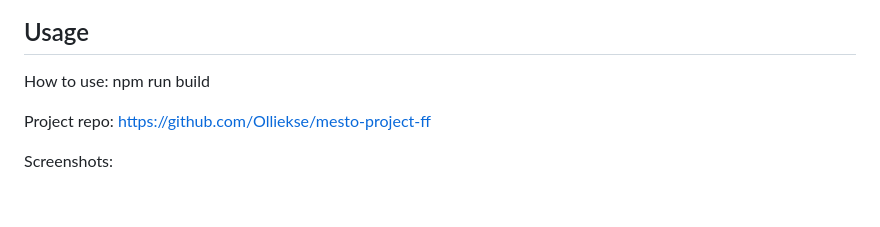
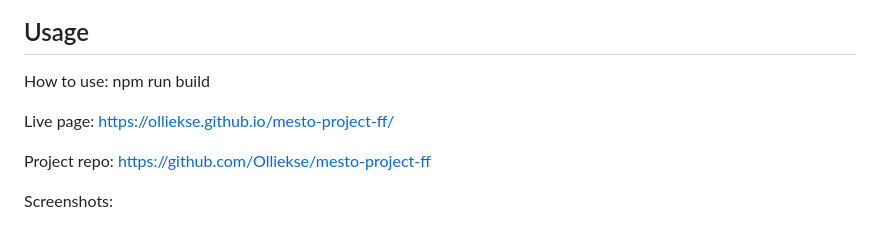
Before and after one commit to Olliekse/mesto-project-ff, a Markdown page: README.md, the part around the change. Drawn GitHub-style; blank space fills up the shorter version.

```diff
--- a/README.md
+++ b/README.md
@@ -51,6 +51,8 @@ This project is a web-based application that allows cards featuring text and ima
 
 How to use: npm run build
 
+Live page: https://olliekse.github.io/mesto-project-ff/
+
 Project repo: https://github.com/Olliekse/mesto-project-ff
 
 Screenshots:
```
